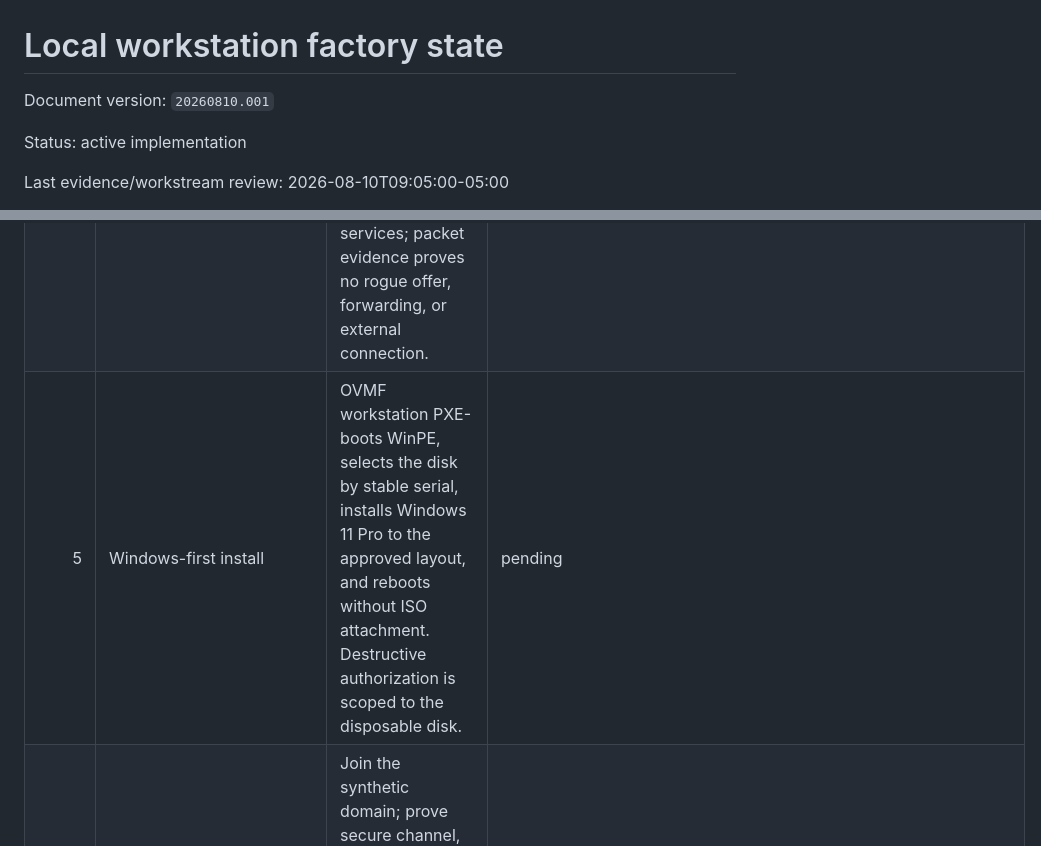
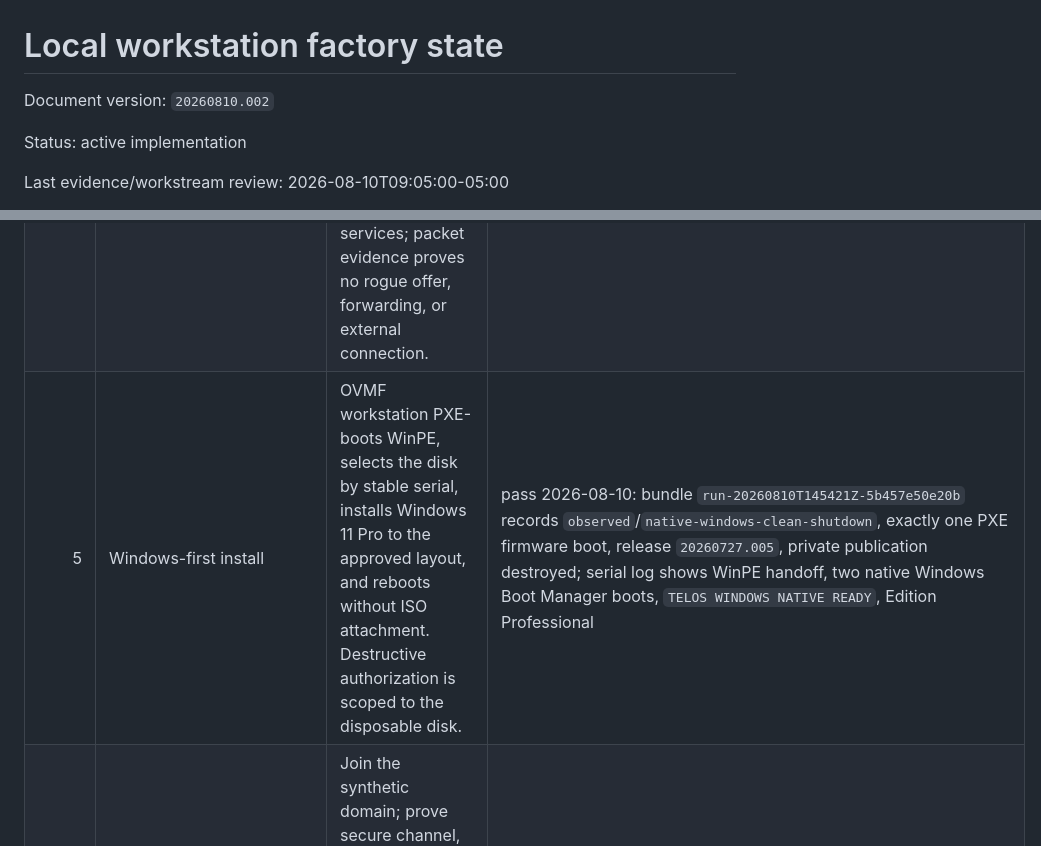
Before and after one commit to spincyc/telos, a Markdown page: homelab/WORKSTATION-FACTORY-STATE.md, 2 parts joined by grey strips. Rendered like a GitHub page.

Commit message:
Record the gate-5 clean pass from the fresh full PXE install
One PXE firmware boot, WinPE, Windows 11 Pro, native reboots, clean
shutdown, publication destroyed, all from sealed release 20260727.005
under the corrected lifecycle validator.

Co-Authored-By: Claude Fable 5 <noreply@anthropic.com>

```diff
--- a/homelab/WORKSTATION-FACTORY-STATE.md
+++ b/homelab/WORKSTATION-FACTORY-STATE.md
@@ -1,6 +1,6 @@
 # Local workstation factory state
 
-Document version: `20260810.001`
+Document version: `20260810.002`
 
 Status: active implementation
 
@@ -174,7 +174,7 @@ Do not skip a gate or turn a planned assertion into a reported pass.
 | 2 | Immutable PXE releases | Build and verify versioned Windows, Arch, and controller targets; manifests bind every byte to `YYYYMMDD.NNN`; rejected input and rollback tests pass. | pass: rootless Controller HTTP-PXE image and sealed Arch/Windows inputs selected transactionally as `20260727.001`; aggregate manifest SHA-256 `abbc459e31e32438624f72ceae8180c53e91e1a5edbeacf180dd18350baaccdc` |
 | 3 | Controller convergence | From a fresh offline-installed disposable controller, configure Samba AD/DNS, Kerberos/time, HTTP/TFTP/iPXE, and verify the authority boundary without external access. | pass: `20260727T201057Z-controller.json`; release selection, backup, and restore remain lifecycle gates |
 | 4 | PXE authority boundary | Simulated gateway remains sole DHCP authority; controller supplies only the approved boot and identity services; packet evidence proves no rogue offer, forwarding, or external connection. | simultaneous fabric and PXE gateway implemented; integrated proof pending |
-| 5 | Windows-first install | OVMF workstation PXE-boots WinPE, selects the disk by stable serial, installs Windows 11 Pro to the approved layout, and reboots without ISO attachment. Destructive authorization is scoped to the disposable disk. | pending |
+| 5 | Windows-first install | OVMF workstation PXE-boots WinPE, selects the disk by stable serial, installs Windows 11 Pro to the approved layout, and reboots without ISO attachment. Destructive authorization is scoped to the disposable disk. | pass 2026-08-10: bundle `run-20260810T145421Z-5b457e50e20b` records `observed`/`native-windows-clean-shutdown`, exactly one PXE firmware boot, release `20260727.005`, private publication destroyed; serial log shows WinPE handoff, two native Windows Boot Manager boots, `TELOS WINDOWS NATIVE READY`, Edition Professional |
 | 6 | Windows join and login | Join the synthetic domain; prove secure channel, DNS SRV, time, named user login, named administrator elevation, `local-rescue`, reboot, cached offline login, update policy, and recovery path. | pending |
 | 7 | Arch-second install | PXE-boot Arch, preserve Windows partitions and recovery data, install into the approved allocation, join the same domain, and create independent UEFI entries with Windows default. | guarded disk path implemented; live install pending |
 | 8 | Arch join and login | Prove SSSD identity, UID/GID stability, Kerberos time, named user and administrator behavior, reboot, cached offline login, automatic-update gate, rollback, and local rescue. | policy/model tests implemented; live login pending |
```
